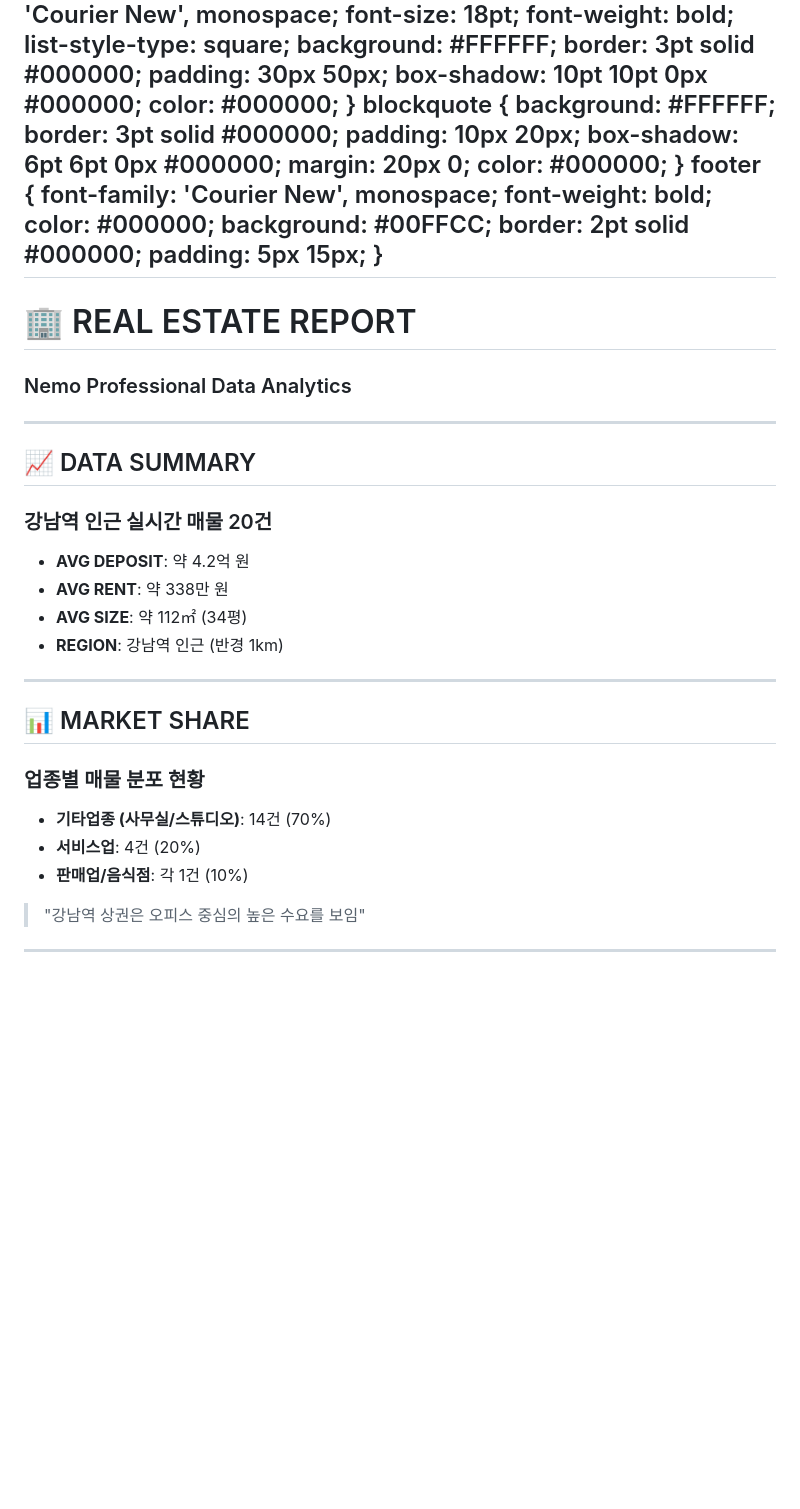
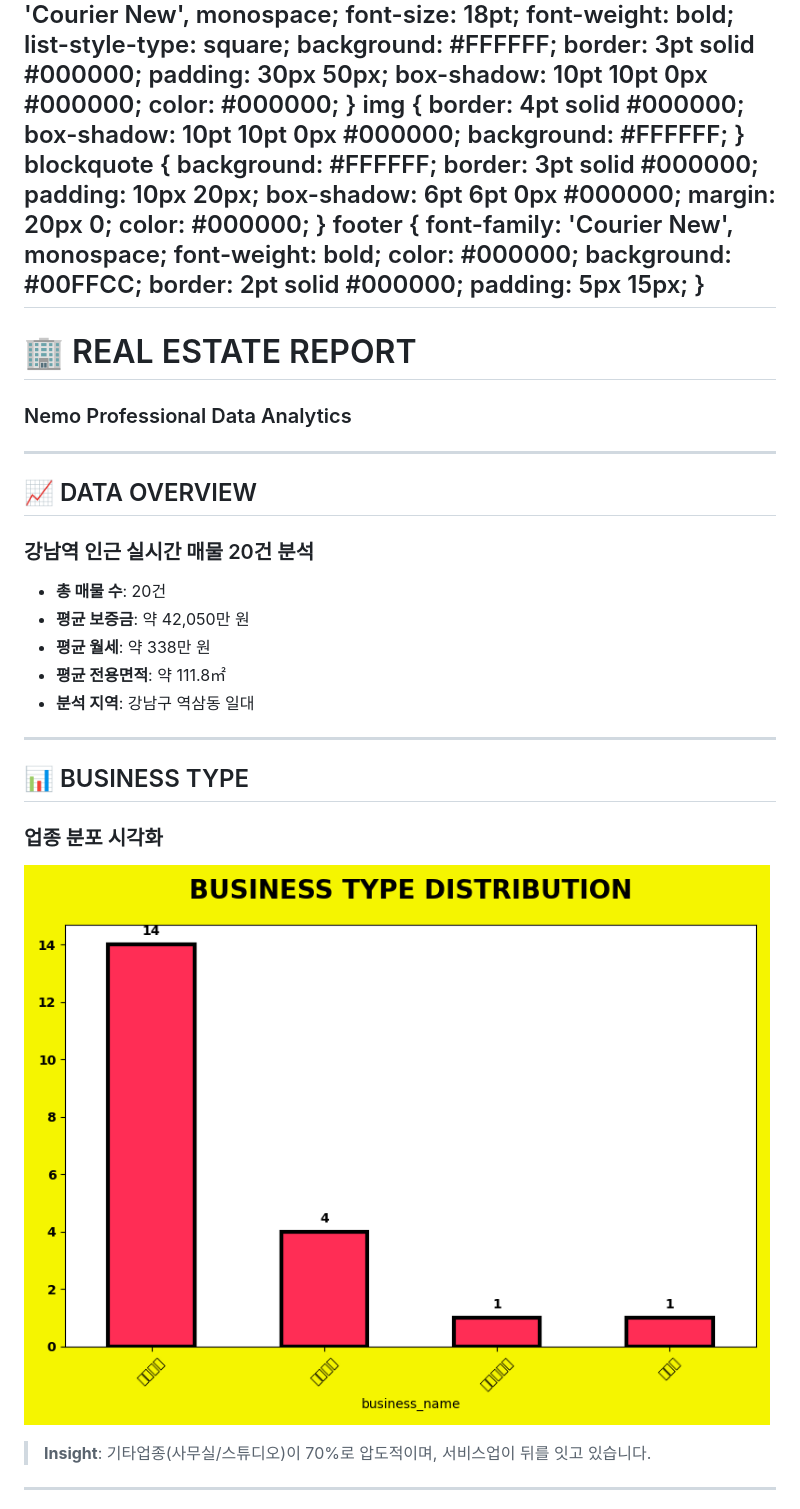
Before and after one commit to shashax42/Data_Analytics, a Markdown page: real-estate-analysis.md, the part around the change printed below. Rendered like a GitHub page; pictures changed too: assets/business_dist.png (added); blank space fills up the shorter version.

Commit message:
feat: add analysis charts and detailed content to slides

```diff
--- a/real-estate-analysis.md
+++ b/real-estate-analysis.md
@@ -74,6 +74,11 @@ style: |
     box-shadow: 10pt 10pt 0px #000000;
     color: #000000;
   }
+  img {
+    border: 4pt solid #000000;
+    box-shadow: 10pt 10pt 0px #000000;
+    background: #FFFFFF;
+  }
   blockquote {
     background: #FFFFFF;
     border: 3pt solid #000000;
@@ -97,24 +102,23 @@ style: |
 
 ---
 
-## 📈 DATA SUMMARY
-### 강남역 인근 실시간 매물 20건
+## 📈 DATA OVERVIEW
+### 강남역 인근 실시간 매물 20건 분석
 
-- **AVG DEPOSIT**: 약 4.2억 원
-- **AVG RENT**: 약 338만 원
-- **AVG SIZE**: 약 112㎡ (34평)
-- **REGION**: 강남역 인근 (반경 1km)
+- **총 매물 수**: 20건
+- **평균 보증금**: 약 42,050만 원
+- **평균 월세**: 약 338만 원
+- **평균 전용면적**: 약 111.8㎡
+- **분석 지역**: 강남구 역삼동 일대
 
 ---
 
-## 📊 MARKET SHARE
-### 업종별 매물 분포 현황
+## 📊 BUSINESS TYPE
+### 업종 분포 시각화
 
-- **기타업종 (사무실/스튜디오)**: 14건 (70%)
-- **서비스업**: 4건 (20%)
-- **판매업/음식점**: 각 1건 (10%)
+![width:800px center](assets/business_dist.png)
 
-> "강남역 상권은 오피스 중심의 높은 수요를 보임"
+> **Insight**: 기타업종(사무실/스튜디오)이 70%로 압도적이며, 서비스업이 뒤를 잇고 있습니다.
 
 ---
 
```
Also changed, not shown: other parts of real-estate-analysis.md (+15 -6 lines), assets/size_deposit.png (added), 2 other files.
